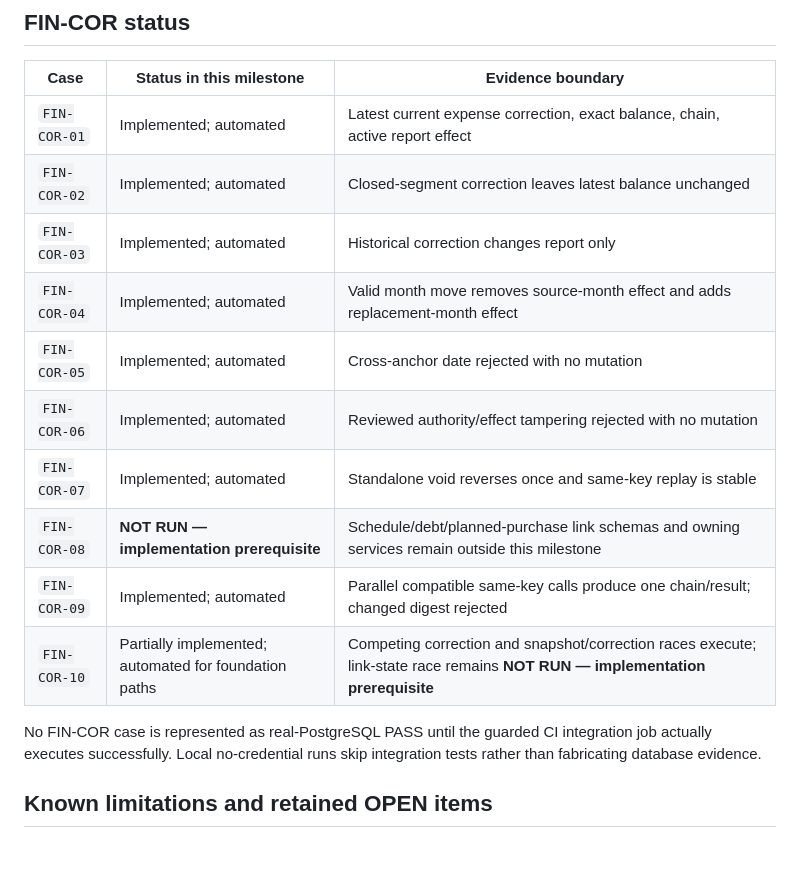
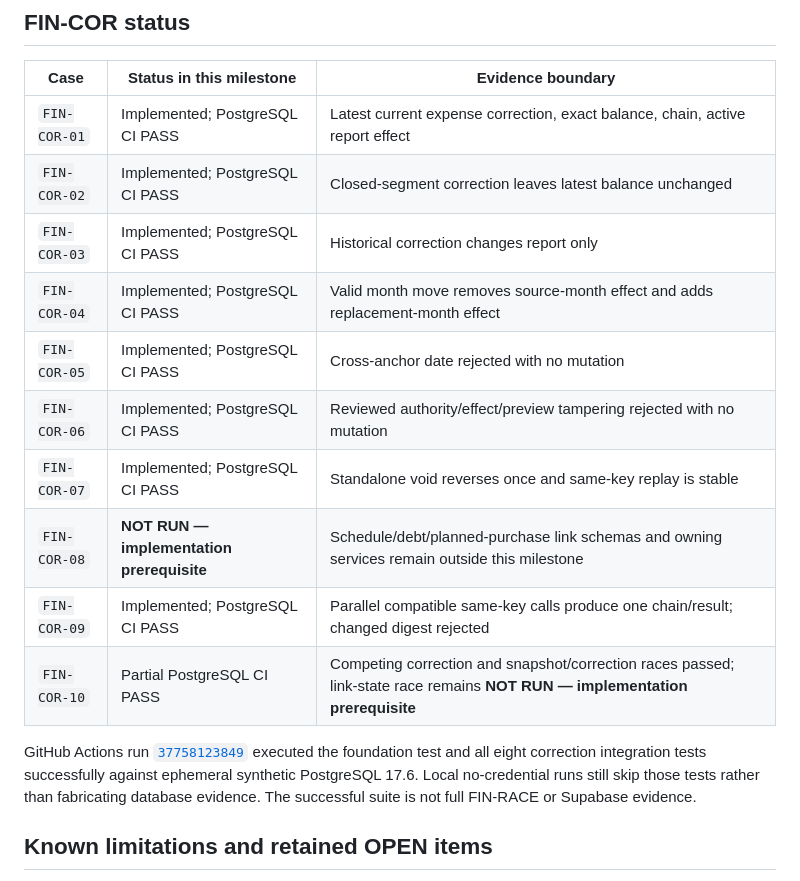
Before and after one commit to kaytrh255/KFin-Know-your-money-Keep-your-future, a Markdown page: docs/implementation/MILESTONE-02-TRANSACTION-CORRECTIONS.md, the part around the change. GitHub-like rendering; blank space fills up the shorter version.

```diff
--- a/docs/implementation/MILESTONE-02-TRANSACTION-CORRECTIONS.md
+++ b/docs/implementation/MILESTONE-02-TRANSACTION-CORRECTIONS.md
@@ -55,18 +55,18 @@ Every route derives ownership from the trusted principal, uses `Cache-Control: n
 
 | Case | Status in this milestone | Evidence boundary |
 |---|---|---|
-| `FIN-COR-01` | Implemented; automated | Latest current expense correction, exact balance, chain, active report effect |
-| `FIN-COR-02` | Implemented; automated | Closed-segment correction leaves latest balance unchanged |
-| `FIN-COR-03` | Implemented; automated | Historical correction changes report only |
-| `FIN-COR-04` | Implemented; automated | Valid month move removes source-month effect and adds replacement-month effect |
-| `FIN-COR-05` | Implemented; automated | Cross-anchor date rejected with no mutation |
-| `FIN-COR-06` | Implemented; automated | Reviewed authority/effect tampering rejected with no mutation |
-| `FIN-COR-07` | Implemented; automated | Standalone void reverses once and same-key replay is stable |
+| `FIN-COR-01` | Implemented; PostgreSQL CI PASS | Latest current expense correction, exact balance, chain, active report effect |
+| `FIN-COR-02` | Implemented; PostgreSQL CI PASS | Closed-segment correction leaves latest balance unchanged |
+| `FIN-COR-03` | Implemented; PostgreSQL CI PASS | Historical correction changes report only |
+| `FIN-COR-04` | Implemented; PostgreSQL CI PASS | Valid month move removes source-month effect and adds replacement-month effect |
+| `FIN-COR-05` | Implemented; PostgreSQL CI PASS | Cross-anchor date rejected with no mutation |
+| `FIN-COR-06` | Implemented; PostgreSQL CI PASS | Reviewed authority/effect/preview tampering rejected with no mutation |
+| `FIN-COR-07` | Implemented; PostgreSQL CI PASS | Standalone void reverses once and same-key replay is stable |
 | `FIN-COR-08` | **NOT RUN — implementation prerequisite** | Schedule/debt/planned-purchase link schemas and owning services remain outside this milestone |
-| `FIN-COR-09` | Implemented; automated | Parallel compatible same-key calls produce one chain/result; changed digest rejected |
-| `FIN-COR-10` | Partially implemented; automated for foundation paths | Competing correction and snapshot/correction races execute; link-state race remains **NOT RUN — implementation prerequisite** |
+| `FIN-COR-09` | Implemented; PostgreSQL CI PASS | Parallel compatible same-key calls produce one chain/result; changed digest rejected |
+| `FIN-COR-10` | Partial PostgreSQL CI PASS | Competing correction and snapshot/correction races passed; link-state race remains **NOT RUN — implementation prerequisite** |
 
-No FIN-COR case is represented as real-PostgreSQL PASS until the guarded CI integration job actually executes successfully. Local no-credential runs skip integration tests rather than fabricating database evidence.
+GitHub Actions run [`37758123849`](https://github.com/kaytrh255/KFin-Know-your-money-Keep-your-future/actions/runs/37758123849) executed the foundation test and all eight correction integration tests successfully against ephemeral synthetic PostgreSQL 17.6. Local no-credential runs still skip those tests rather than fabricating database evidence. The successful suite is not full FIN-RACE or Supabase evidence.
 
 ## Known limitations and retained OPEN items
 
```
Also changed, not shown: docs/evidence/2026-10-08-MILESTONE-02-VERIFICATION.md (+12 -6 lines).
